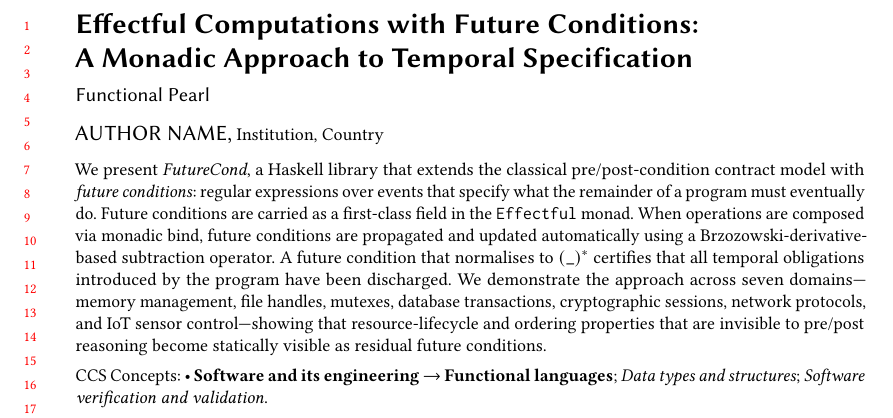
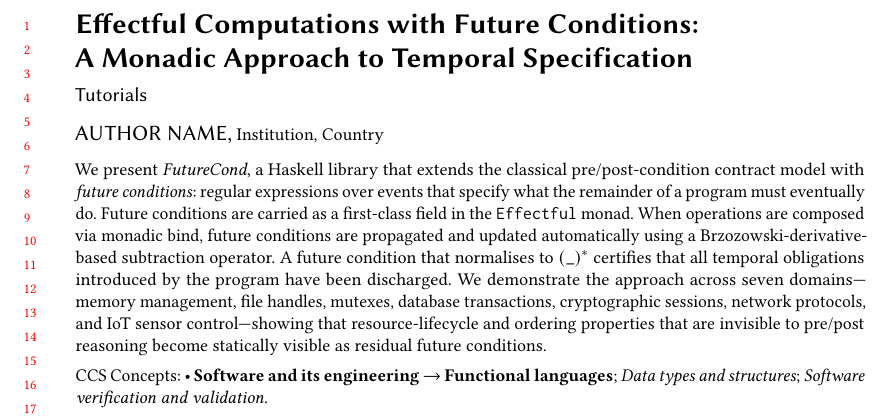
Before and after one commit to songyahui/Eventual, a LaTeX paper (FutureCond/Paper/main.tex): part of page 1 of 8, cut so that both start at the same text. Compiled offline with pdfLaTeX.

Commit message:
revise the futureCond lib

```diff
--- a/FutureCond/Paper/main.tex
+++ b/FutureCond/Paper/main.tex
@@ -66,7 +66,7 @@
 \title{Effectful Computations with Future Conditions:\\
        A Monadic Approach to Temporal Specification}
 
-\subtitle{Functional Pearl}
+\subtitle{Tutorials}
 
 \author{Author Name}
 \affiliation{%
```
Also changed, not shown: FutureCond/README.md, 11 other files.
